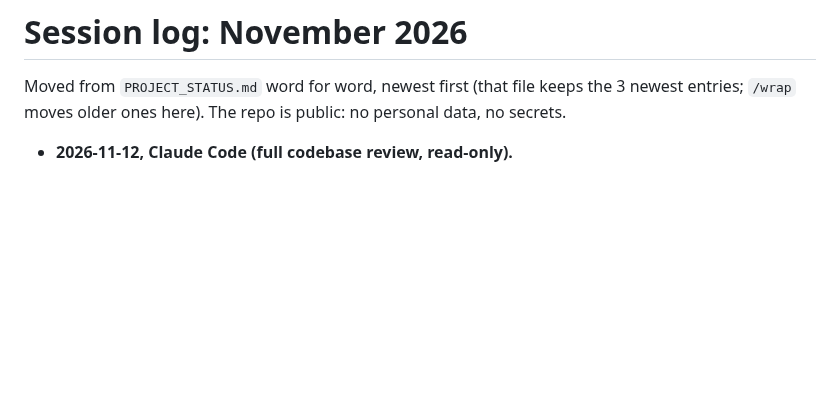
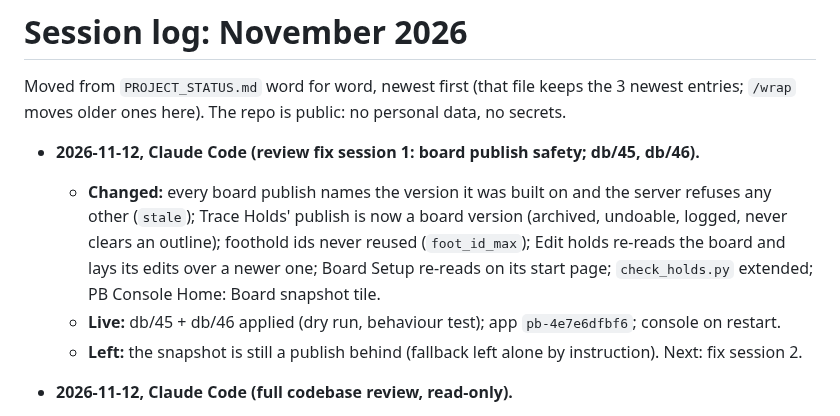
Before and after one commit to rlmck/projectboard, a Markdown page: docs/log/2026-11.md, the part around the change. Drawn GitHub-style; blank space fills up the shorter version.

```diff
--- a/docs/log/2026-11.md
+++ b/docs/log/2026-11.md
@@ -1,6 +1,11 @@
 # Session log: November 2026
 
 Moved from `PROJECT_STATUS.md` word for word, newest first (that file keeps the 3 newest entries; `/wrap` moves older ones here). The repo is public: no personal data, no secrets.
+
+- **2026-11-12, Claude Code (review fix session 1: board publish safety; db/45, db/46).**
+  - **Changed:** every board publish names the version it was built on and the server refuses any other (`stale`); Trace Holds' publish is now a board version (archived, undoable, logged, never clears an outline); foothold ids never reused (`foot_id_max`); Edit holds re-reads the board and lays its edits over a newer one; Board Setup re-reads on its start page; `check_holds.py` extended; PB Console Home: Board snapshot tile.
+  - **Live:** db/45 + db/46 applied (dry run, behaviour test); app `pb-4e7e6dfbf6`; console on restart.
+  - **Left:** the snapshot is still a publish behind (fallback left alone by instruction). Next: fix session 2.
 
 - **2026-11-12, Claude Code (full codebase review, read-only).**
   - **Changed:** nothing in the code, database or Pi. A multi-agent review of every layer (database, app, wall and kiosk, board tooling, Pi, PB Console, build) plus the seams between them, a consolidation proposal for the hold tools, and overview §13 triaged.
```
Also changed, not shown: PROJECT_STATUS.md (+8 -7 lines), TODO.md (+1 -1 lines).
